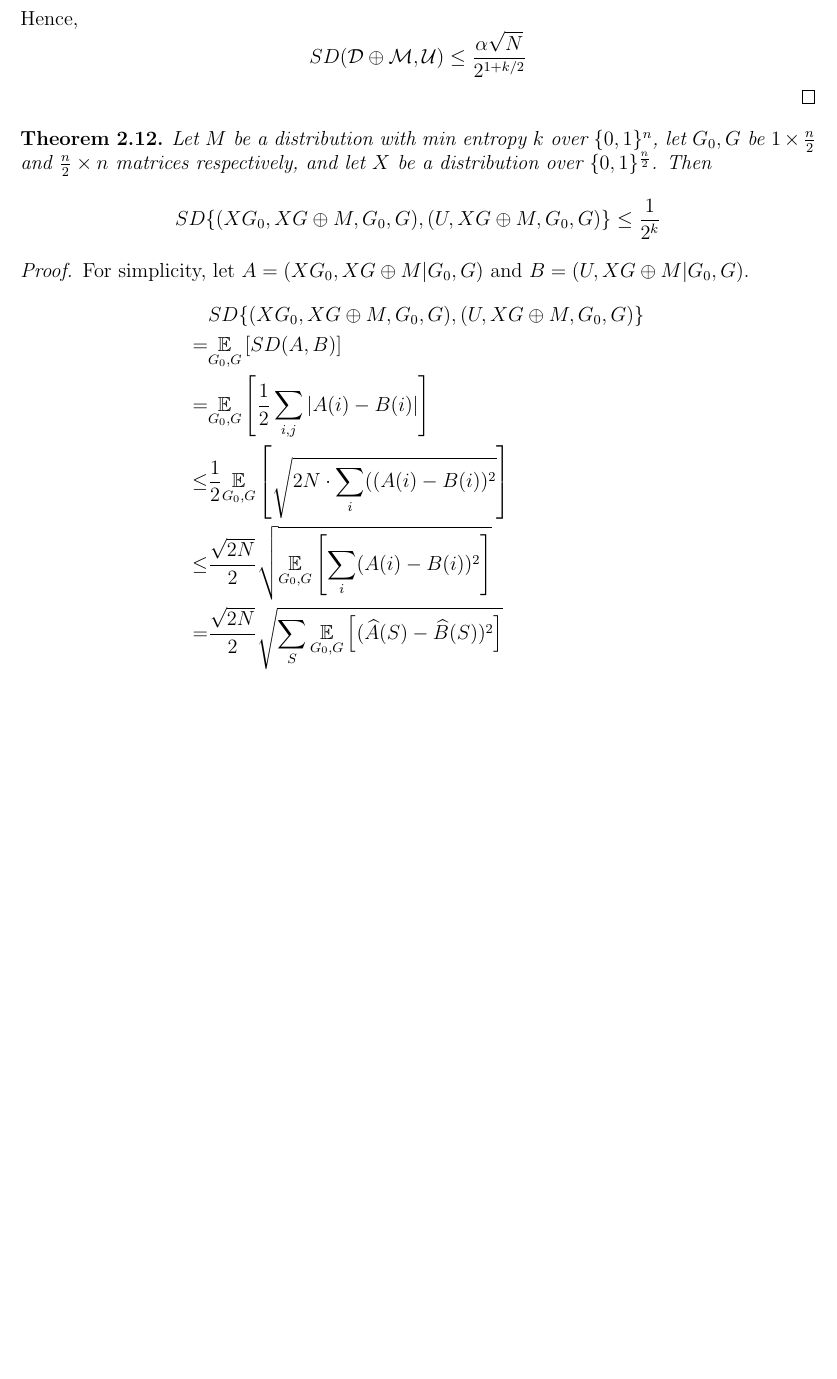
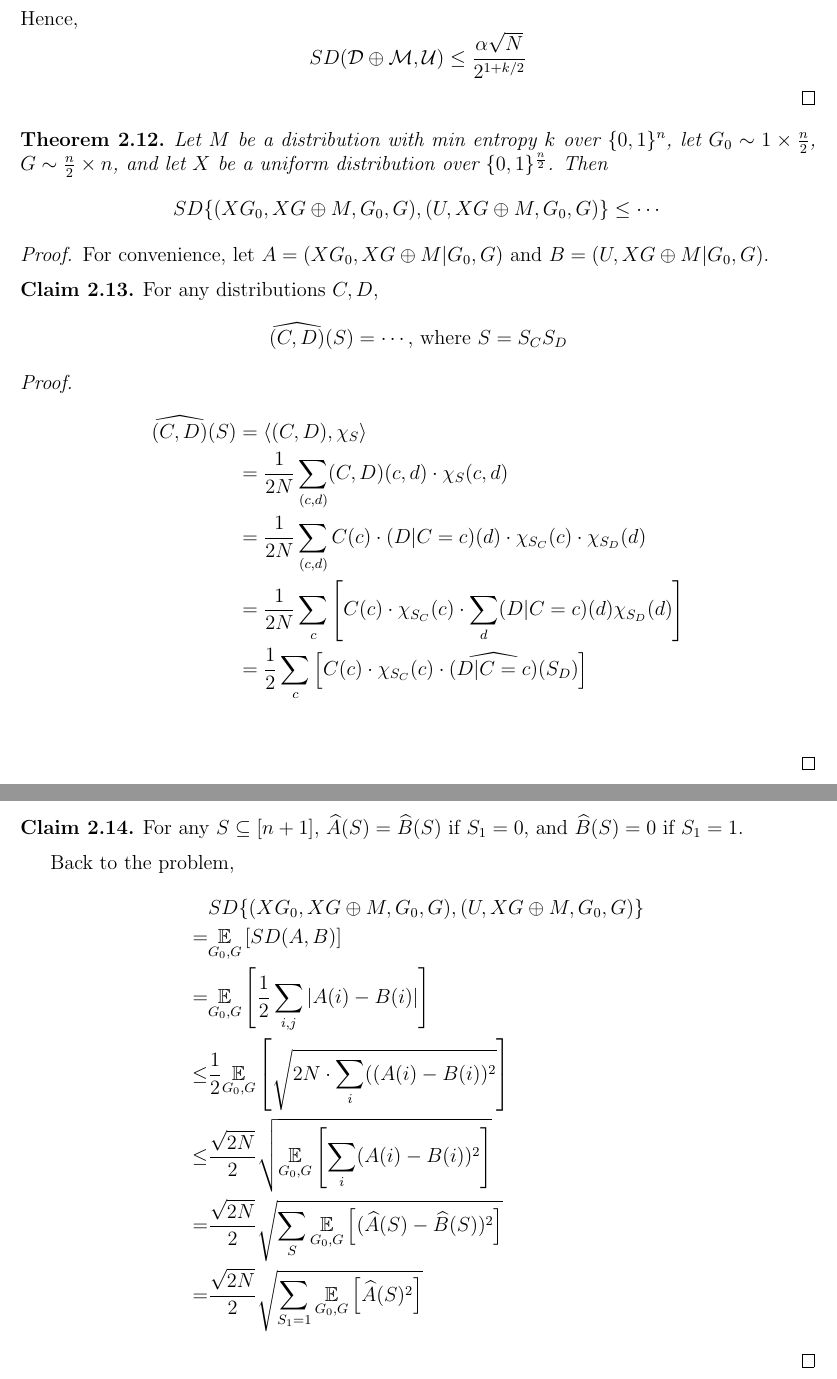
Before and after one commit to nhhai196/Research-Spring2016, a LaTeX thesis (Fourier.tex): part of page 11 of 16 before the commit and two parts of pages 11 and 12 of 16 after it, the two joined at a grey line, cut so that both start at the same text, the shorter picture padded with empty space. Compiled offline with pdfLaTeX.

Commit message:
Continued on proof of theorem 2.12

```diff
--- a/Fourier.tex
+++ b/Fourier.tex
@@ -490,13 +490,42 @@ $$SD(\mathcal{D} \oplus \mathcal{M}, \mathcal{U})
 \end{proof}
 
 \begin{theorem}
-Let $M$ be a distribution with min entropy $k$ over $\{0 , 1 \}^n$, let $G_0, G$ be $1 \times \frac{n}{2}$ and $\frac{n}{2} \times n$ matrices respectively, and let $X$ be a distribution over $\{ 0, 1 \} ^ \frac{n}{2}$. Then
-$$SD \{ (XG_0, XG \oplus M, G_0, G), (U, XG \oplus M, G_0, G) \} \leq \frac{1}{2^k}$$
+Let $M$ be a distribution with min entropy $k$ over $\{0 , 1 \}^n$, let $G_0 \sim 1 \times \frac{n}{2}$, $G \sim \frac{n}{2} \times n$, and let $X$ be a uniform distribution over $\{ 0, 1 \} ^ \frac{n}{2}$. Then
+$$SD \{ (XG_0, XG \oplus M, G_0, G), (U, XG \oplus M, G_0, G) \} \leq  \cdots $$
 \end{theorem}
 
 \begin{proof}
-For simplicity, let $A = (XG_0, XG \oplus M | G_0 , G)$ and
+For convenience, let $A = (XG_0, XG \oplus M | G_0 , G)$ and
 $B = (U, XG \oplus M | G_0 , G)$.
+
+\begin{claim}% \widehat{C}(S_C) \cdot \widehat{D | C}(S_D)
+For any distributions $C,D$,
+$$\widehat{(C,D)}(S) = \cdots  \text{, where } S = S_CS_D $$
+\end{claim}
+
+\begin{proof}
+\begin{align*}
+\widehat{(C,D)}(S)
+& = \langle (C,D), \chi_S \rangle \\
+& = \frac{1}{2N} \sum\limits_{(c,d)}
+	(C,D)(c,d) \cdot \chi_S(c,d) \\
+& = \frac{1}{2N} \sum\limits_{(c,d)}
+	C(c) \cdot (D | C = c)(d) \cdot \chi_{S_C}(c) \cdot \chi_{S_D}(d) \\
+& = \frac{1}{2N} \sum\limits_{c} \left
+				 [C(c) \cdot \chi_{S_C}(c) \cdot
+				 \sum\limits_{d} (D | C = c)(d)	\chi_{S_D}(d) \right] \\
+& = \frac{1}{2} \sum\limits_{c} \left
+				 [C(c) \cdot \chi_{S_C}(c) \cdot
+				 \widehat{(D|C=c) }(S_D) \right] \\
+\end{align*}
+\end{proof}
+
+\begin{claim}
+For any $S \subseteq [n+1]$, $\widehat{A}(S) = \widehat{B}(S)$ if $S_1 = 0$, and
+$\widehat{B}(S) = 0$ if $S_1 = 1$.
+\end{claim}
+
+Back to the problem,
 \begin{align*}
 & SD \{ (XG_0, XG \oplus M, G_0, G), (U, XG \oplus M, G_0, G) \} \\
 = & \underset{G_0, G} {\mathbb{E}} \left[
@@ -511,6 +540,9 @@ $B = (U, XG \oplus M | G_0 , G)$.
 	\sum\limits_{S} \underset{G_0, G} {\mathbb{E}} \left[
 		(\widehat{A}(S) -
 	     \widehat{B} (S) )^2 \right] }\\
+= & \frac{\sqrt{2N}}{2} \sqrt{
+	\sum\limits_{S_1 = 1} \underset{G_0, G} {\mathbb{E}} \left[
+		\widehat{A}(S)^2 \right] }
 \end{align*}
 \end{proof}
 
```
Also changed, not shown: Fourier.pdf, Fourier.tex (8 more changed lines), 2 other files.
